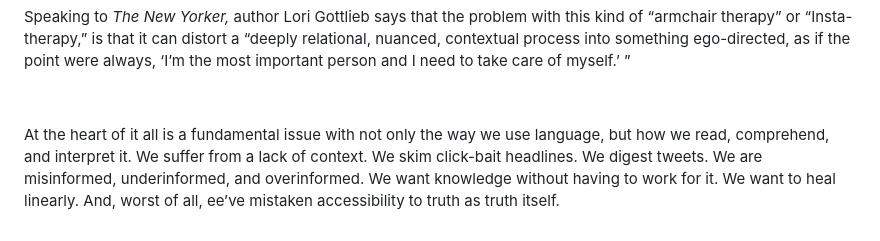
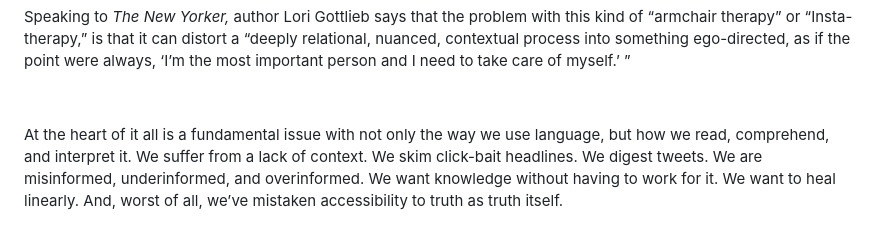
Before and after one commit to knnymllr/royee-zvi, a Markdown page: src/essays/its-not-me-its-you.md, the part around the change. Rendered like a GitHub page.

Commit message:
Update Essays “its-not-me-its-you”

```diff
--- a/src/essays/its-not-me-its-you.md
+++ b/src/essays/its-not-me-its-you.md
@@ -750,6 +750,6 @@ Speaking to *The New Yorker,* author Lori Gottlieb says that the problem with th
 
 
 
-At the heart of it all is a fundamental issue with not only the way we use language, but how we read, comprehend, and interpret it. We suffer from a lack of context. We skim click-bait headlines. We digest tweets. We are misinformed, underinformed, and overinformed. We want knowledge without having to work for it. We want to heal linearly. And, worst of all, ee’ve mistaken accessibility to truth as truth itself.
+At the heart of it all is a fundamental issue with not only the way we use language, but how we read, comprehend, and interpret it. We suffer from a lack of context. We skim click-bait headlines. We digest tweets. We are misinformed, underinformed, and overinformed. We want knowledge without having to work for it. We want to heal linearly. And, worst of all, we’ve mistaken accessibility to truth as truth itself.
 
 <!--EndFragment-->
```
